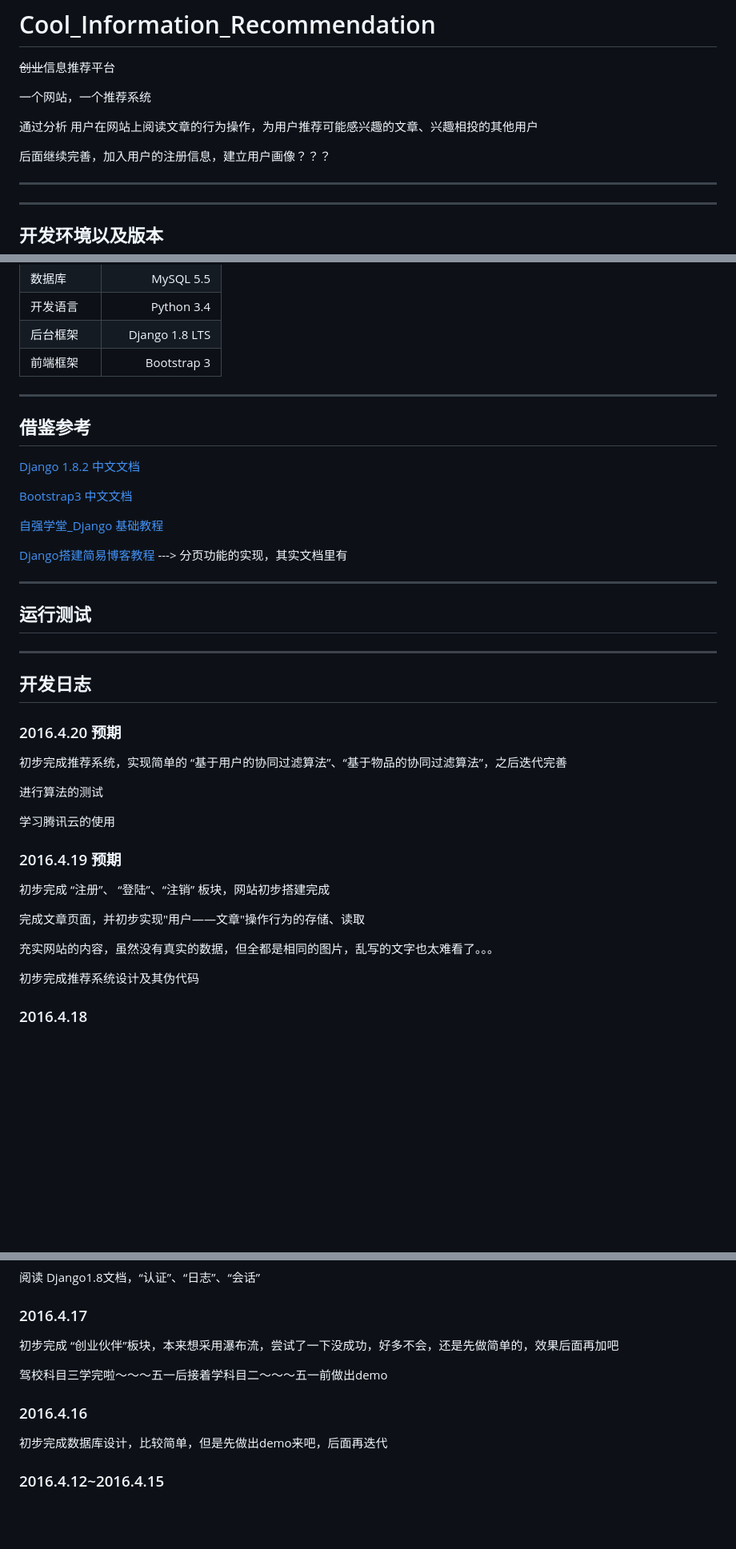
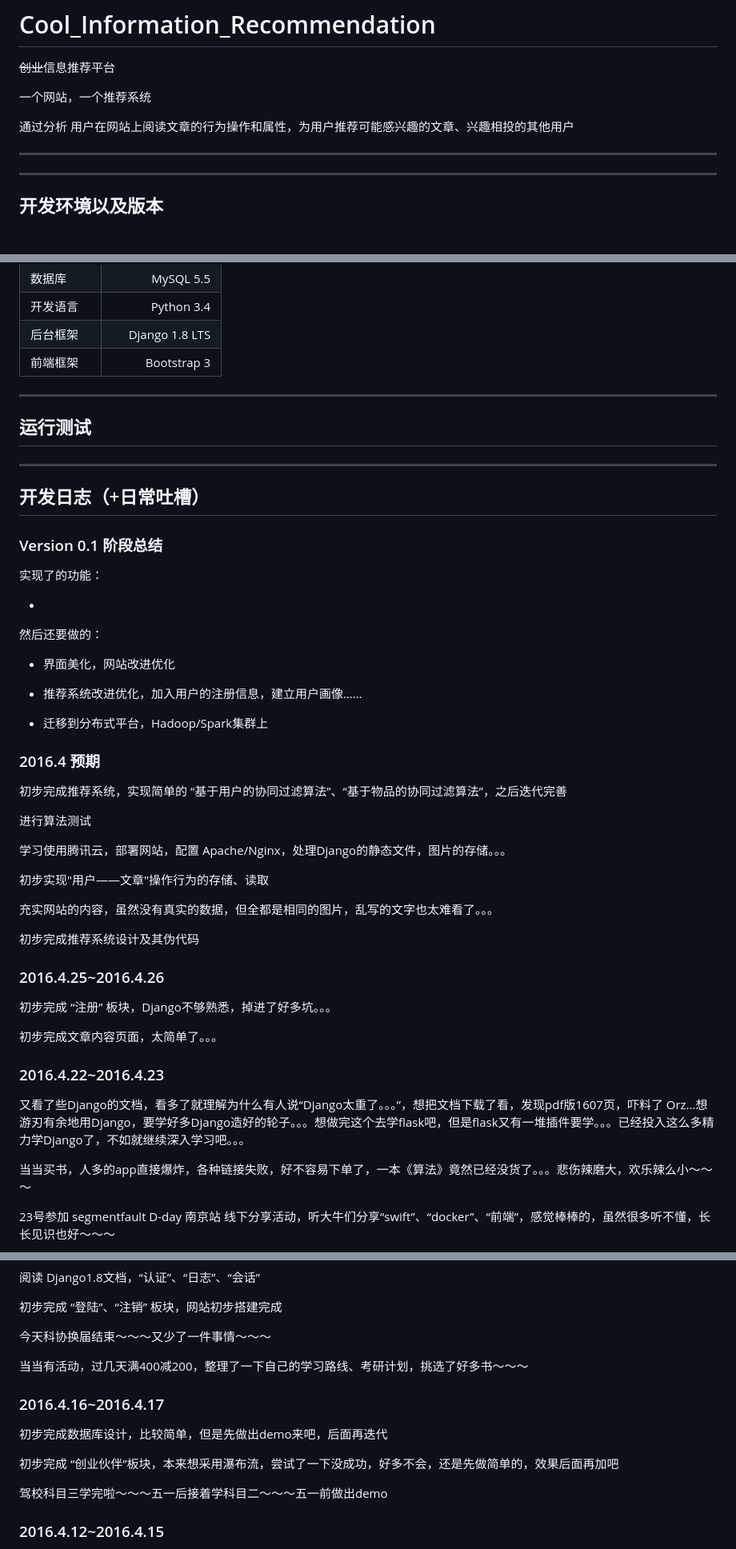
Before and after one commit to caiorngcai/RecSystem, a Markdown page: README.md, 3 parts joined by grey strips. Shown at 80% size. Drawn GitHub-style; blank space fills up the shorter version.

```diff
--- a/README.md
+++ b/README.md
@@ -4,9 +4,8 @@
 
 一个网站，一个推荐系统
 
-通过分析 用户在网站上阅读文章的行为操作，为用户推荐可能感兴趣的文章、兴趣相投的其他用户
+通过分析 用户在网站上阅读文章的行为操作和属性，为用户推荐可能感兴趣的文章、兴趣相投的其他用户
 
-后面继续完善，加入用户的注册信息，建立用户画像？？？
 
 ---
 
@@ -26,40 +25,51 @@
 
 ---
 
-## 借鉴参考
-
-[Django 1.8.2 中文文档](http://python.usyiyi.cn/django/index.html)
-
-[Bootstrap3 中文文档](http://v3.bootcss.com/)
-
-[自强学堂_Django 基础教程](http://www.ziqiangxuetang.com/django/django-tutorial.html)
-
-[Django搭建简易博客教程](https://andrew-liu.gitbooks.io/django-blog/content/index.html) ---> 分页功能的实现，其实文档里有
-
----
-
 ## 运行测试
 
 ---
 
-## 开发日志
+## 开发日志（+日常吐槽）
 
-### 2016.4.20 预期
+### Version 0.1 阶段总结
+
+实现了的功能：
+
+-
+
+然后还要做的：
+
+- 界面美化，网站改进优化
+
+- 推荐系统改进优化，加入用户的注册信息，建立用户画像……
+
+- 迁移到分布式平台，Hadoop/Spark集群上
+
+### 2016.4 预期
 
 初步完成推荐系统，实现简单的 “基于用户的协同过滤算法”、“基于物品的协同过滤算法”，之后迭代完善
 
-进行算法的测试
+进行算法测试
 
-学习腾讯云的使用
+学习使用腾讯云，部署网站，配置 Apache/Nginx，处理Django的静态文件，图片的存储。。。
 
-### 2016.4.19 预期
-
-初步完成 “注册”、 “登陆”、“注销” 板块，网站初步搭建完成
-
-完成文章页面，并初步实现"用户——文章"操作行为的存储、读取
+初步实现"用户——文章"操作行为的存储、读取
 
 充实网站的内容，虽然没有真实的数据，但全都是相同的图片，乱写的文字也太难看了。。。
 
 初步完成推荐系统设计及其伪代码
 
-### 2016.4.18
+### 2016.4.25~2016.4.26
+
+初步完成 “注册” 板块，Django不够熟悉，掉进了好多坑。。。
+
+初步完成文章内容页面，太简单了。。。
+
+### 2016.4.22~2016.4.23
+
+又看了些Django的文档，看多了就理解为什么有人说“Django太重了。。。”，想把文档下载了看，发现pdf版1607页，吓料了 Orz...想游刃有余地用Django，要学好多Django造好的轮子。。。想做完这个去学flask吧，但是flask又有一堆插件要学。。。已经投入这么多精力学Django了，不如就继续深入学习吧。。。
+
+当当买书，人多的app直接爆炸，各种链接失败，好不容易下单了，一本《算法》竟然已经没货了。。。悲伤辣磨大，欢乐辣么小～～～
+
+23号参加 segmentfault D-day 南京站 线下分享活动，听大牛们分享“swift”、“docker”、“前端”，感觉棒棒的，虽然很多听不懂，长长见识也好～～～
+
@@ -66,15 +77,19 @@
 
 阅读 Django1.8文档，“认证”、“日志”、“会话”
 
-### 2016.4.17
+初步完成 “登陆”、“注销” 板块，网站初步搭建完成
+
+今天科协换届结束～～～又少了一件事情～～～
+
+当当有活动，过几天满400减200，整理了一下自己的学习路线、考研计划，挑选了好多书～～～
+
+### 2016.4.16~2016.4.17
+
+初步完成数据库设计，比较简单，但是先做出demo来吧，后面再迭代
 
 初步完成 “创业伙伴”板块，本来想采用瀑布流，尝试了一下没成功，好多不会，还是先做简单的，效果后面再加吧
 
 驾校科目三学完啦～～～五一后接着学科目二～～～五一前做出demo
-
-### 2016.4.16
-
-初步完成数据库设计，比较简单，但是先做出demo来吧，后面再迭代
 
 ### 2016.4.12~2016.4.15
 
```
Also changed, not shown: other parts of README.md (+16 -5 lines), images/register.png (added), 5 other files.
